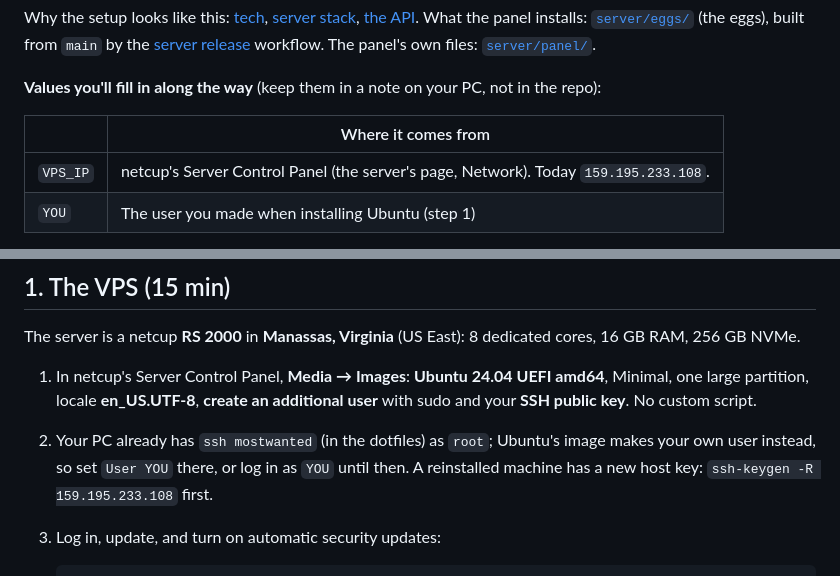
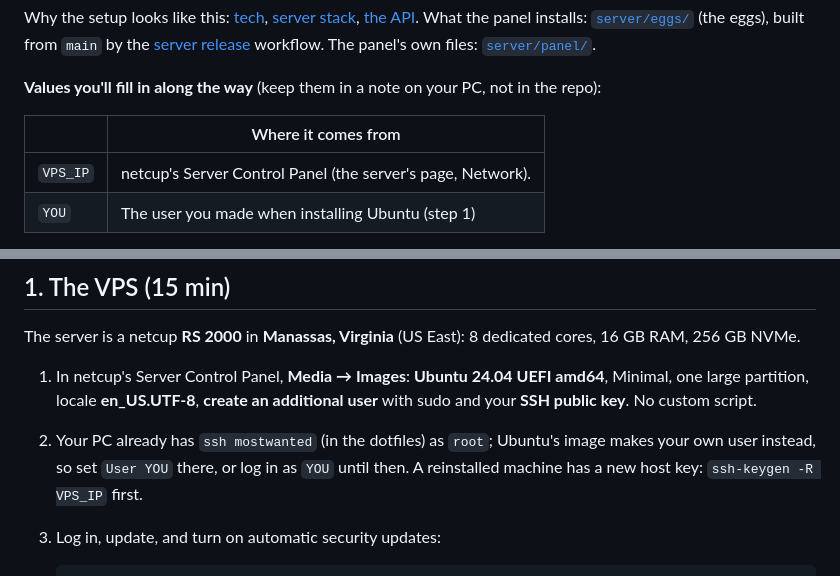
Before and after one commit to xena-studios/mostwanted, a Markdown page: docs/12-launch.md, 2 parts joined by grey strips. GitHub-like rendering.

Commit message:
docs(launch): keep the server's address out of the launch guide
The setup relies on Minehut and Cloudflare keeping it private.

````diff
--- a/docs/12-launch.md
+++ b/docs/12-launch.md
@@ -8,7 +8,7 @@ Why the setup looks like this: [tech](04-tech.md), [server stack](07-server-stac
 
 | | Where it comes from |
 | --- | --- |
-| `VPS_IP` | netcup's Server Control Panel (the server's page, Network). Today `159.195.233.108`. |
+| `VPS_IP` | netcup's Server Control Panel (the server's page, Network). |
 | `YOU` | The user you made when installing Ubuntu (step 1) |
 
 Secrets (the panel's encryption key, the database password, the bot token, the OAuth secret, the TLS key, Tebex's secret key) only ever go on the VPS or in the panel: a server's **Startup** tab or its files. Never in the repo, a commit, a chat or a screenshot. Keep the encryption key and the database password in 1Password too.
@@ -39,7 +39,7 @@ The IP stays the same, so Cloudflare's `api` record and Minehut need no changes.
 The server is a netcup **RS 2000** in **Manassas, Virginia** (US East): 8 dedicated cores, 16 GB RAM, 256 GB NVMe.
 
 1. In netcup's Server Control Panel, **Media → Images**: **Ubuntu 24.04 UEFI amd64**, Minimal, one large partition, locale **en_US.UTF-8**, **create an additional user** with sudo and your **SSH public key**. No custom script.
-2. Your PC already has `ssh mostwanted` (in the dotfiles) as `root`; Ubuntu's image makes your own user instead, so set `User YOU` there, or log in as `YOU` until then. A reinstalled machine has a new host key: `ssh-keygen -R 159.195.233.108` first.
+2. Your PC already has `ssh mostwanted` (in the dotfiles) as `root`; Ubuntu's image makes your own user instead, so set `User YOU` there, or log in as `YOU` until then. A reinstalled machine has a new host key: `ssh-keygen -R VPS_IP` first.
 3. Log in, update, and turn on automatic security updates:
    ```sh
    ssh YOU@VPS_IP
````
